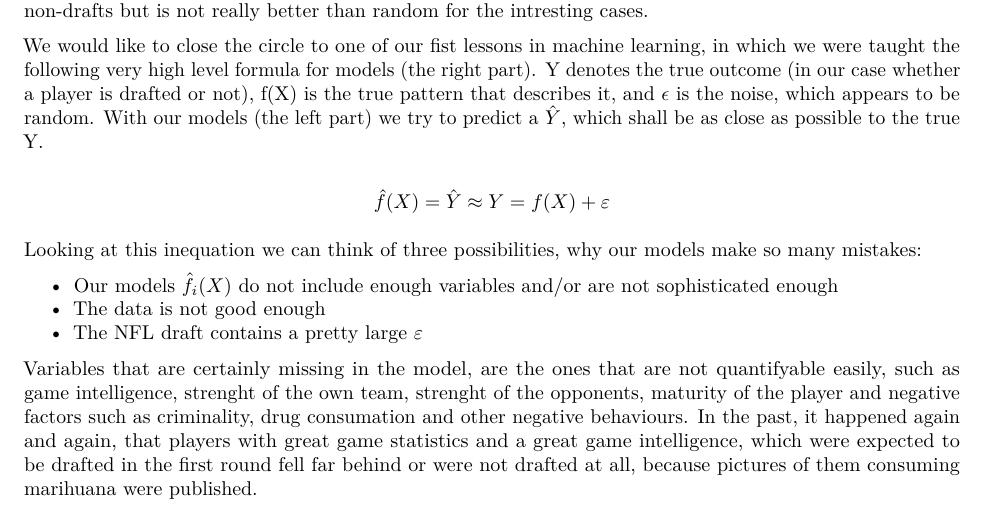
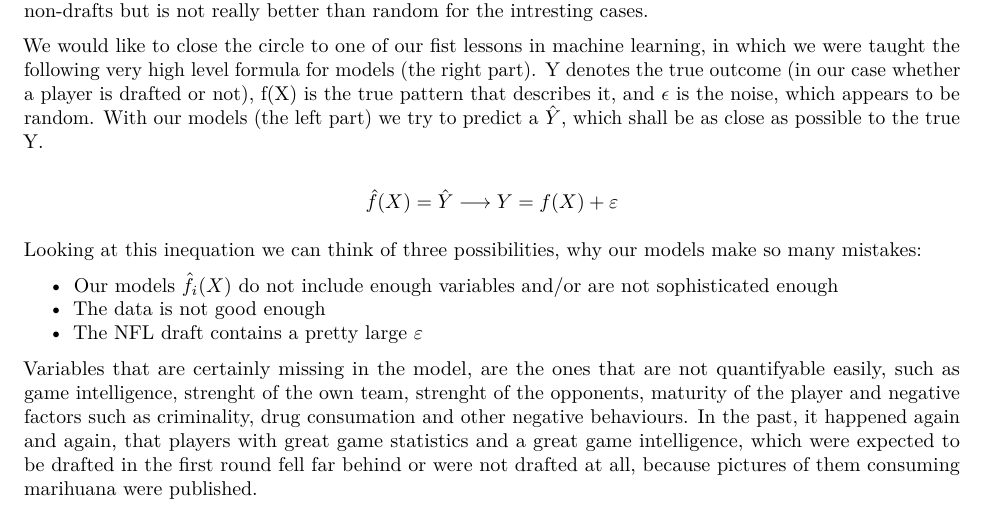
Before and after one commit to NicSchuler/DSF_NFLDraftPrediction, a LaTeX paper (Data/READMEs/RM_PerformanceMeasurement.tex): part of page 4 of 4, cut so that both start at the same text. Compiled offline with pdfLaTeX.

Commit message:
update rm

```diff
--- a/Data/READMEs/RM_PerformanceMeasurement.tex
+++ b/Data/READMEs/RM_PerformanceMeasurement.tex
@@ -355,7 +355,7 @@ describes it, and \(\epsilon\) is the noise, which appears to be random.
 With our models (the left part) we try to predict a \(\hat{Y}\), which
 shall be as close as possible to the true Y.
 
-\[\hat{f}(X) = \hat{Y} \approx Y = f(X) + \varepsilon\]
+\[\hat{f}(X) = \hat{Y} \longrightarrow Y = f(X) + \varepsilon\]
 
 Looking at this inequation we can think of three possibilities, why our
 models make so many mistakes:
```
Also changed, not shown: Data/READMEs/RM_PerformanceMeasurement.pdf, 1 other file.
